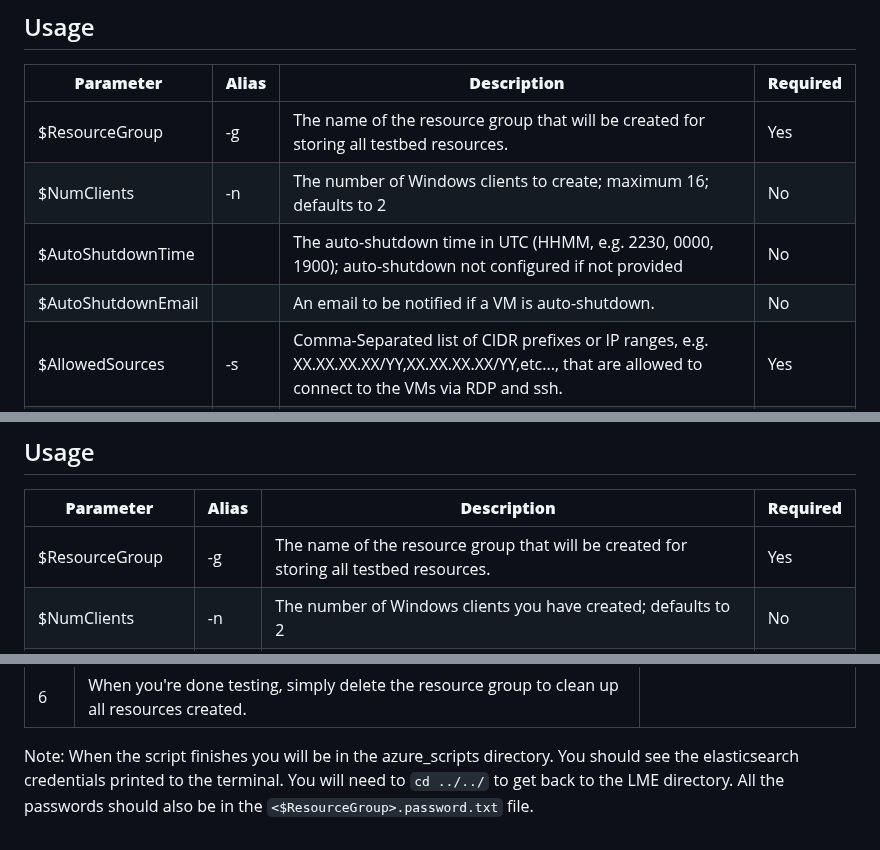
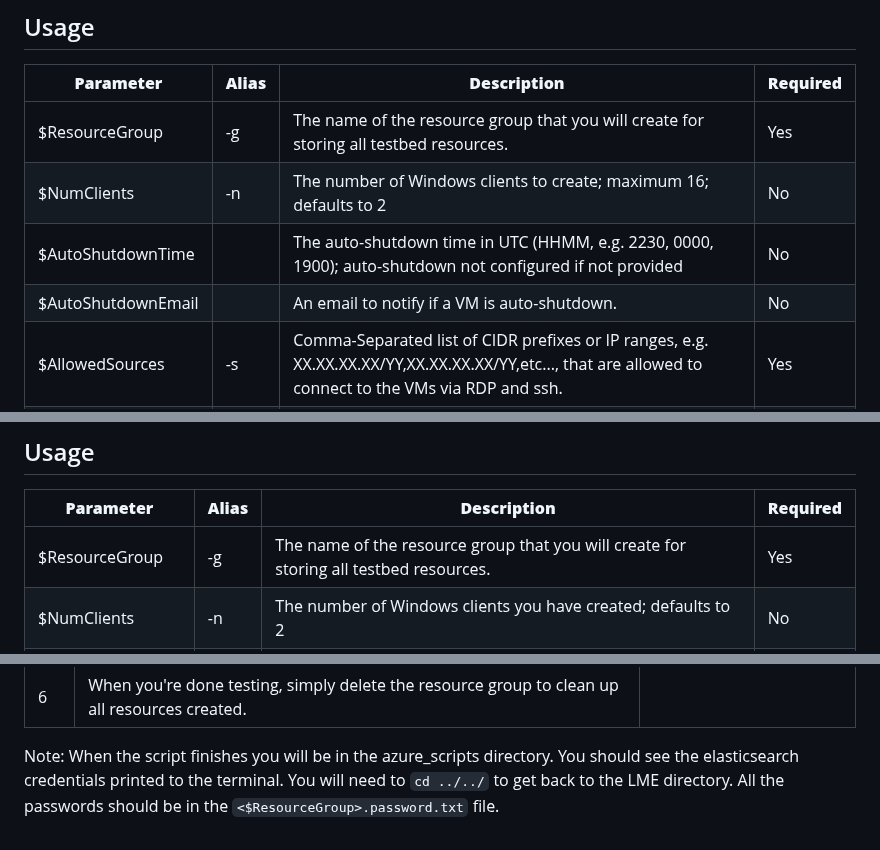
Before and after one commit to cisagov/LME, a Markdown page: testing/Readme.md, 3 parts joined by grey strips. GitHub-like rendering.

Commit message:
Update Readme.md
grammar changes

```diff
--- a/testing/Readme.md
+++ b/testing/Readme.md
@@ -15,10 +15,10 @@ This script does not install LME. It simply creates a fresh environment that's r
 ## Usage
 | **Parameter**      | **Alias** | **Description**                                                                                                                                                   | **Required** |
 |--------------------|-----------|-------------------------------------------------------------------------------------------------------------------------------------------------------------------|--------------|
-| $ResourceGroup     | -g        | The name of the resource group that will be created for storing all testbed resources.                                                                            | Yes          |
+| $ResourceGroup     | -g        | The name of the resource group that you will create for storing all testbed resources.                                                                            | Yes          |
 | $NumClients        | -n        | The number of Windows clients to create; maximum 16; defaults to 2                                                                                                | No           |
 | $AutoShutdownTime  |           | The auto-shutdown time in UTC (HHMM, e.g. 2230, 0000, 1900); auto-shutdown not configured if not provided                                                         | No           |
-| $AutoShutdownEmail |           | An email to be notified if a VM is auto-shutdown.                                                                                                                 | No           |
+| $AutoShutdownEmail |           | An email to notify if a VM is auto-shutdown.                                                                                                                 | No           |
 | $AllowedSources    | -s        | Comma-Separated list of CIDR prefixes or IP ranges, e.g. XX.XX.XX.XX/YY,XX.XX.XX.XX/YY,etc..., that are allowed to connect to the VMs via RDP and ssh.            | Yes          |
 | $Location          | -l        | The region you would like to build the assets in. Defaults to westus                                                                                              | No           |
 | $NoPrompt          | -y        | Switch, run the script with no prompt (useful for automated runs). By default, the script will prompt the user to review paramters and confirm before continuing. | No           |
@@ -62,7 +62,7 @@ Flags:
 ## Usage
 | **Parameter**     | **Alias** | **Description**                                                                        | **Required** |
 |-------------------|-----------|----------------------------------------------------------------------------------------|--------------|
-| $ResourceGroup    | -g        | The name of the resource group that will be created for storing all testbed resources. | Yes          |
+| $ResourceGroup    | -g        | The name of the resource group that you will create for storing all testbed resources. | Yes          |
 | $NumClients       | -n        | The number of Windows clients you have created; defaults to 2                          | No           |
 | $DomainController | -w        | The name of the domain controller in the cluster; defaults to "DC1"                    | No           |
 | $LinuxVm          | -l        | The name of the linux server in the cluster; defaults to "LS1"                         | No           |
@@ -87,4 +87,4 @@ Example:
 | 6     | When you're done testing, simply delete the resource group to clean up all resources created.                                                             |                                                       |
 
 Note: When the script finishes you will be in the azure_scripts directory. You should see the elasticsearch credentials printed to the terminal.
-You will need to `cd ../../` to get back to the LME directory. All the passwords should also be in the `<$ResourceGroup>.password.txt` file.
+You will need to `cd ../../` to get back to the LME directory. All the passwords should be in the `<$ResourceGroup>.password.txt` file.
```
Also changed, not shown: other parts of testing/Readme.md (+1 -1 lines).
